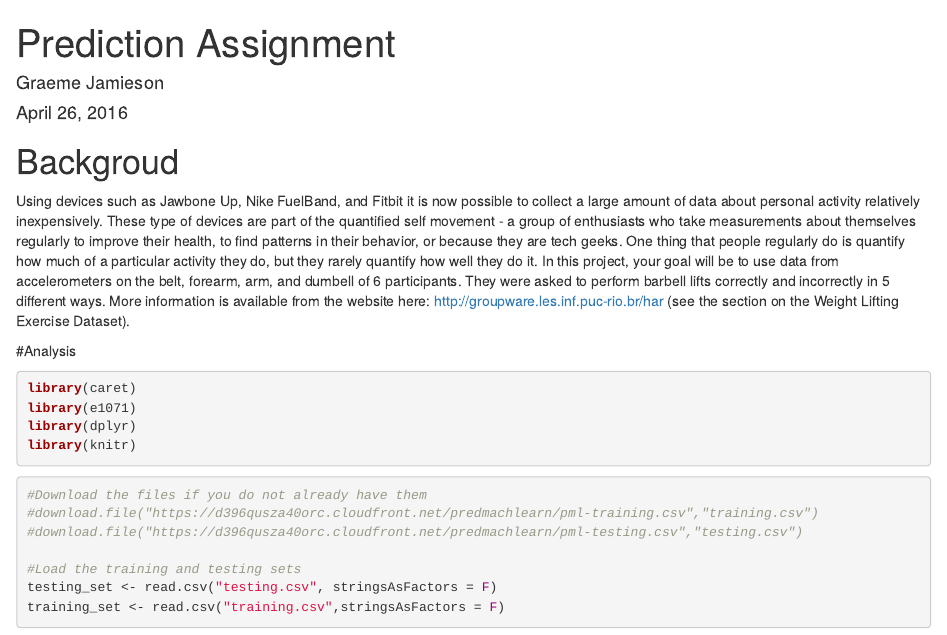
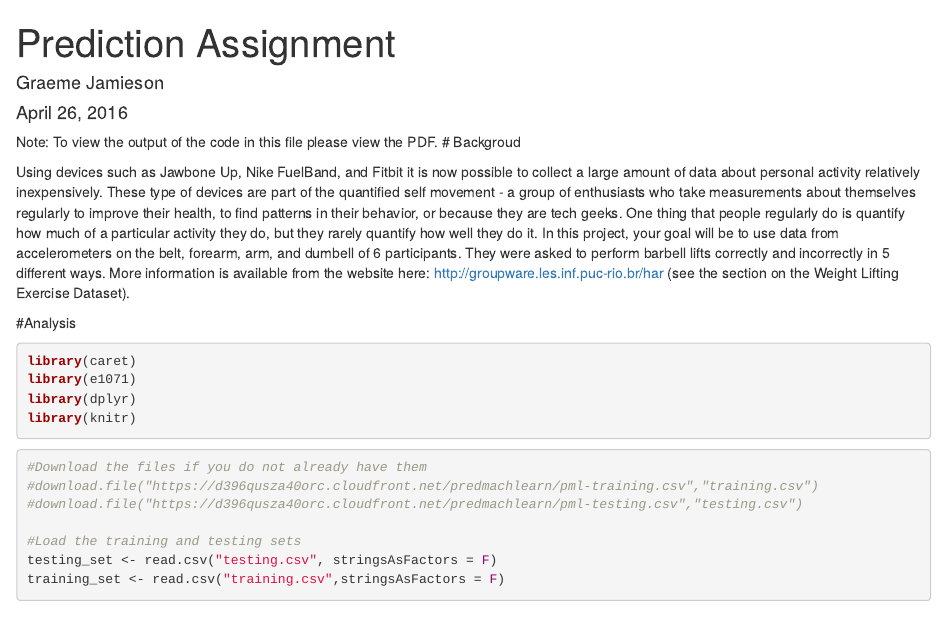
Before and after one commit to graeme-j/CourseraMachineLearning, an R Markdown document (PredictionProject.Rmd): the page in a window 1100 px wide, from its top. Rendered offline with R 4.5, knitr and Pandoc, with nearby package versions; some code elsewhere in the file could not run offline.

Commit message:
Update PredictionProject.Rmd

```diff
--- a/PredictionProject.Rmd
+++ b/PredictionProject.Rmd
@@ -4,7 +4,7 @@ author: "Graeme Jamieson"
 date: "April 26, 2016"
 output: html_document
 ---
-
+Note: To view the output of the code in this file please view the PDF.
 # Backgroud
 
 Using devices such as Jawbone Up, Nike FuelBand, and Fitbit it is now possible to collect a large amount of data about personal activity relatively inexpensively. These type of devices are part of the quantified self movement - a group of enthusiasts who take measurements about themselves regularly to improve their health, to find patterns in their behavior, or because they are tech geeks. One thing that people regularly do is quantify how much of a particular activity they do, but they rarely quantify how well they do it. In this project, your goal will be to use data from accelerometers on the belt, forearm, arm, and dumbell of 6 participants. They were asked to perform barbell lifts correctly and incorrectly in 5 different ways. More information is available from the website here: http://groupware.les.inf.puc-rio.br/har (see the section on the Weight Lifting Exercise Dataset).
```
